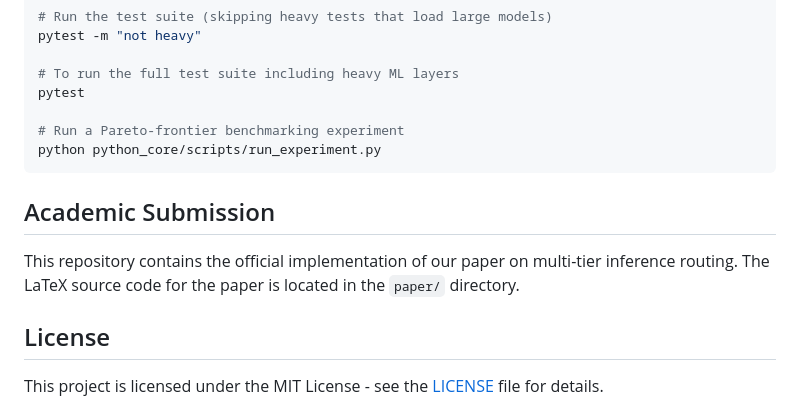
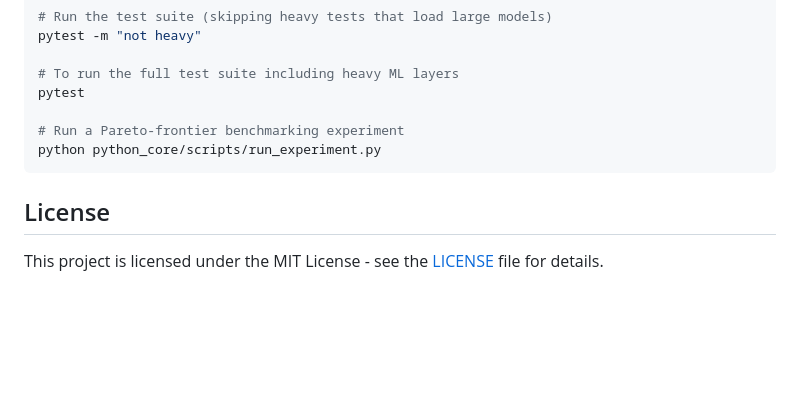
Before and after one commit to nabindev3/Cascade-Engine, a Markdown page: README.md, the part around the change. Drawn GitHub-style; blank space fills up the shorter version.

Commit message:
editing main

````diff
--- a/README.md
+++ b/README.md
@@ -79,10 +79,6 @@ pytest
 python python_core/scripts/run_experiment.py
 ```
 
-## Academic Submission
-
-This repository contains the official implementation of our paper on multi-tier inference routing. The LaTeX source code for the paper is located in the `paper/` directory.
-
 ## License
 
 This project is licensed under the MIT License - see the [LICENSE](LICENSE) file for details.
````
